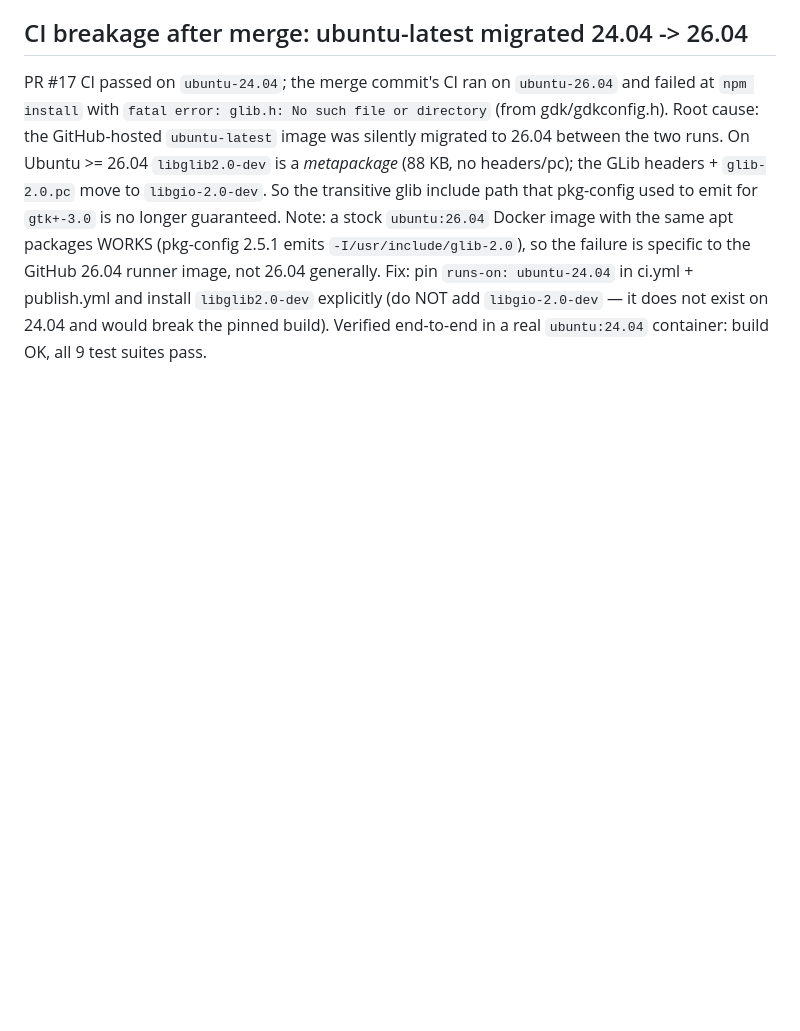
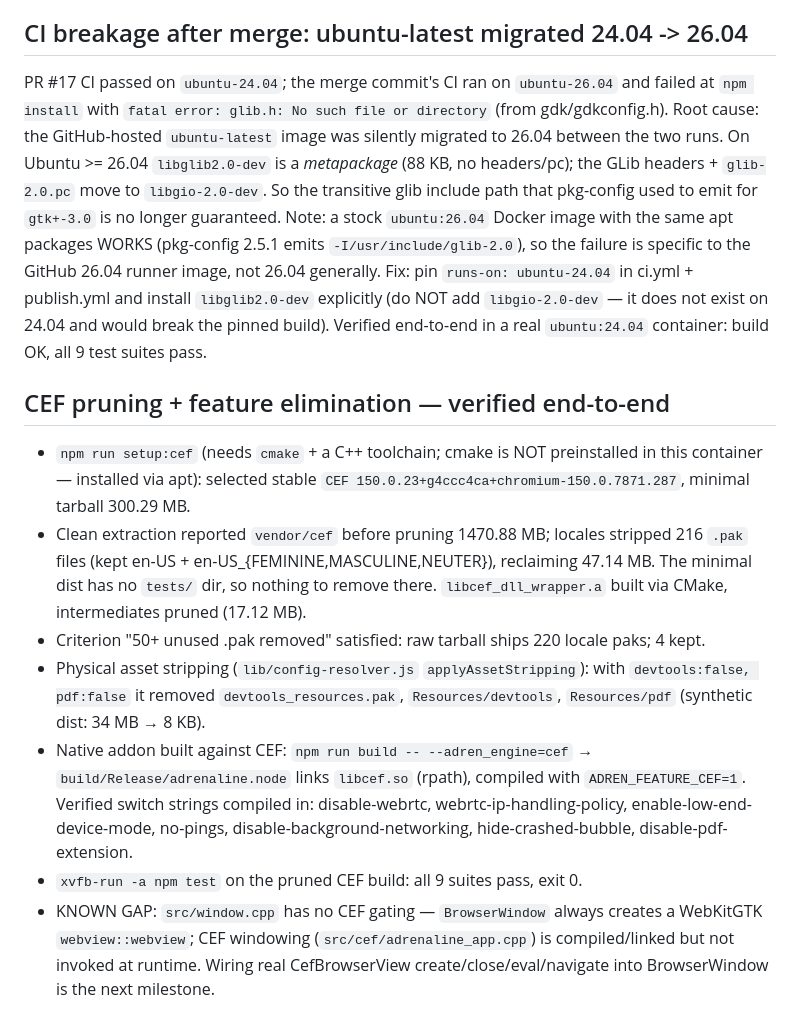
Before and after one commit to M5Devs/adrenaline, a Markdown page: .openhands/memory/2026-10-31.md, the part around the change. Rendered like a GitHub page; blank space fills up the shorter version.

Commit message:
docs(memory): record CEF pruning verification and CI runner quirk
Co-authored-by: openhands <openhands@all-hands.dev>

```diff
--- a/.openhands/memory/2026-10-31.md
+++ b/.openhands/memory/2026-10-31.md
@@ -105,3 +105,27 @@ Fix: pin `runs-on: ubuntu-24.04` in ci.yml + publish.yml and install
 `libglib2.0-dev` explicitly (do NOT add `libgio-2.0-dev` — it does not exist on
 24.04 and would break the pinned build). Verified end-to-end in a real
 `ubuntu:24.04` container: build OK, all 9 test suites pass.
+
+## CEF pruning + feature elimination — verified end-to-end
+- `npm run setup:cef` (needs `cmake` + a C++ toolchain; cmake is NOT preinstalled
+  in this container — installed via apt): selected stable
+  `CEF 150.0.23+g4ccc4ca+chromium-150.0.7871.287`, minimal tarball 300.29 MB.
+- Clean extraction reported `vendor/cef` before pruning 1470.88 MB; locales
+  stripped 216 `.pak` files (kept en-US + en-US_{FEMININE,MASCULINE,NEUTER}),
+  reclaiming 47.14 MB. The minimal dist has no `tests/` dir, so nothing to remove
+  there. `libcef_dll_wrapper.a` built via CMake, intermediates pruned (17.12 MB).
+- Criterion "50+ unused .pak removed" satisfied: raw tarball ships 220 locale
+  paks; 4 kept.
+- Physical asset stripping (`lib/config-resolver.js` `applyAssetStripping`):
+  with `devtools:false, pdf:false` it removed `devtools_resources.pak`,
+  `Resources/devtools`, `Resources/pdf` (synthetic dist: 34 MB → 8 KB).
+- Native addon built against CEF: `npm run build -- --adren_engine=cef` →
+  `build/Release/adrenaline.node` links `libcef.so` (rpath), compiled with
+  `ADREN_FEATURE_CEF=1`. Verified switch strings compiled in: disable-webrtc,
+  webrtc-ip-handling-policy, enable-low-end-device-mode, no-pings,
+  disable-background-networking, hide-crashed-bubble, disable-pdf-extension.
+- `xvfb-run -a npm test` on the pruned CEF build: all 9 suites pass, exit 0.
+- KNOWN GAP: `src/window.cpp` has no CEF gating — `BrowserWindow` always creates
+  a WebKitGTK `webview::webview`; CEF windowing (`src/cef/adrenaline_app.cpp`)
+  is compiled/linked but not invoked at runtime. Wiring real CefBrowserView
+  create/close/eval/navigate into BrowserWindow is the next milestone.
```
Also changed, not shown: .openhands/memory/MEMORY.md (+46 -33 lines).
